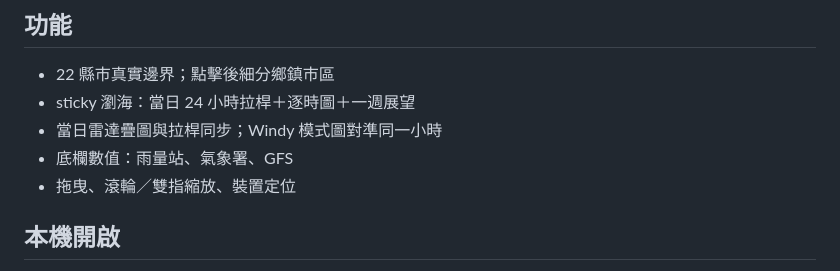
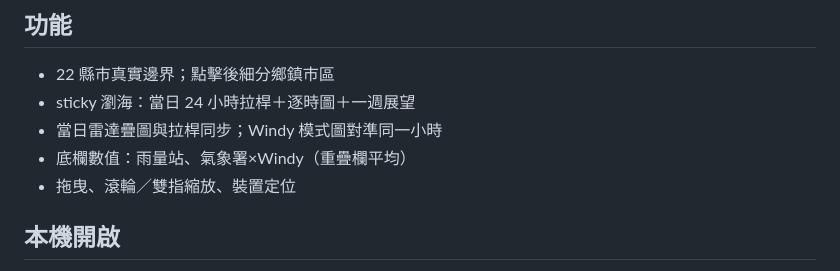
Before and after one commit to YijiaMango/Weather, a Markdown page: README.md, the part around the change. Drawn GitHub-style.

Commit message:
Note that overlapping CWA and Windy fields are averaged.
Co-authored-by: Cursor <cursoragent@cursor.com>

```diff
--- a/README.md
+++ b/README.md
@@ -64,7 +64,7 @@ node verify-publish.js
 - 22 縣市真實邊界；點擊後細分鄉鎮市區
 - sticky 瀏海：當日 24 小時拉桿＋逐時圖＋一週展望
 - 當日雷達疊圖與拉桿同步；Windy 模式圖對準同一小時
-- 底欄數值：雨量站、氣象署、GFS
+- 底欄數值：雨量站、氣象署×Windy（重疊欄平均）
 - 拖曳、滾輪／雙指縮放、裝置定位
 
 ## 本機開啟
```
